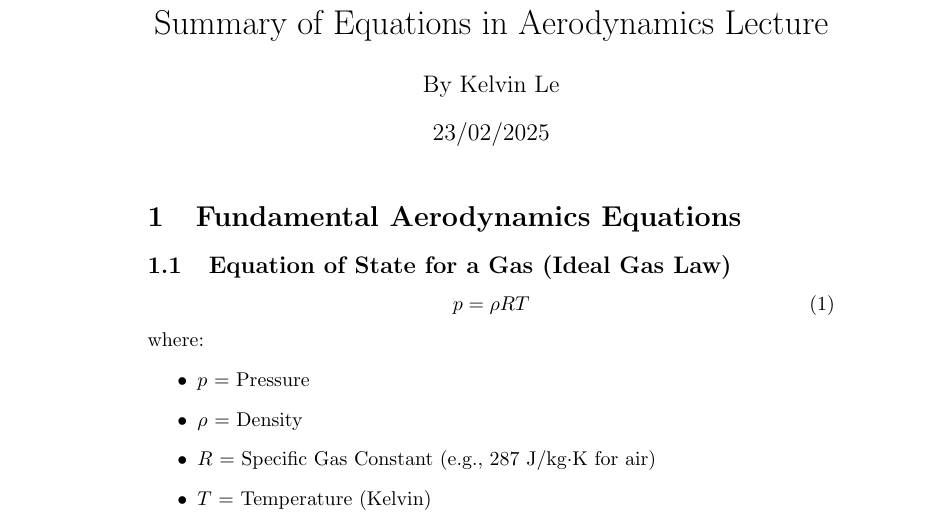
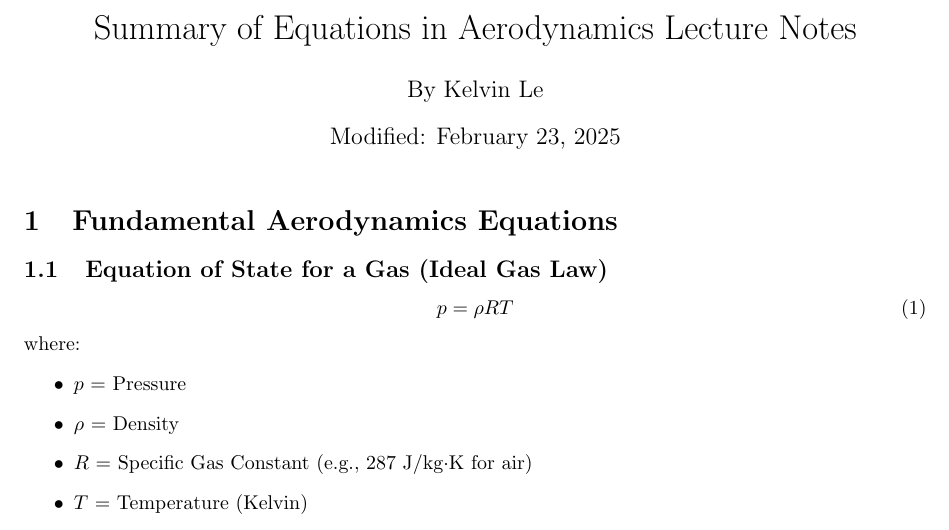
Before and after one commit to bocho0600/Notes, a LaTeX document (EGB243-Aircraft_System/egb243_notes.tex): part of page 1 of 3, cut so that both start at the same text. Compiled offline with pdfLaTeX.

Commit message:
Enhance aerodynamics lecture notes with updated formatting and metadata

```diff
--- a/EGB243-Aircraft_System/egb243_notes.tex
+++ b/EGB243-Aircraft_System/egb243_notes.tex
@@ -5,9 +12,9 @@
 
 \begin{document}
 
-\title{Summary of Equations in Aerodynamics Lecture}
+\title{Summary of Equations in Aerodynamics Lecture Notes}
 \author{By Kelvin Le}
-\date{23/02/2025}
+\date{Modified: \today}
 \maketitle
 
 \section{Fundamental Aerodynamics Equations}
```
Also changed, not shown: EGB243-Aircraft_System/egb243_notes.pdf, EGB243-Aircraft_System/egb243_notes.tex (7 more changed lines), 5 other files.
